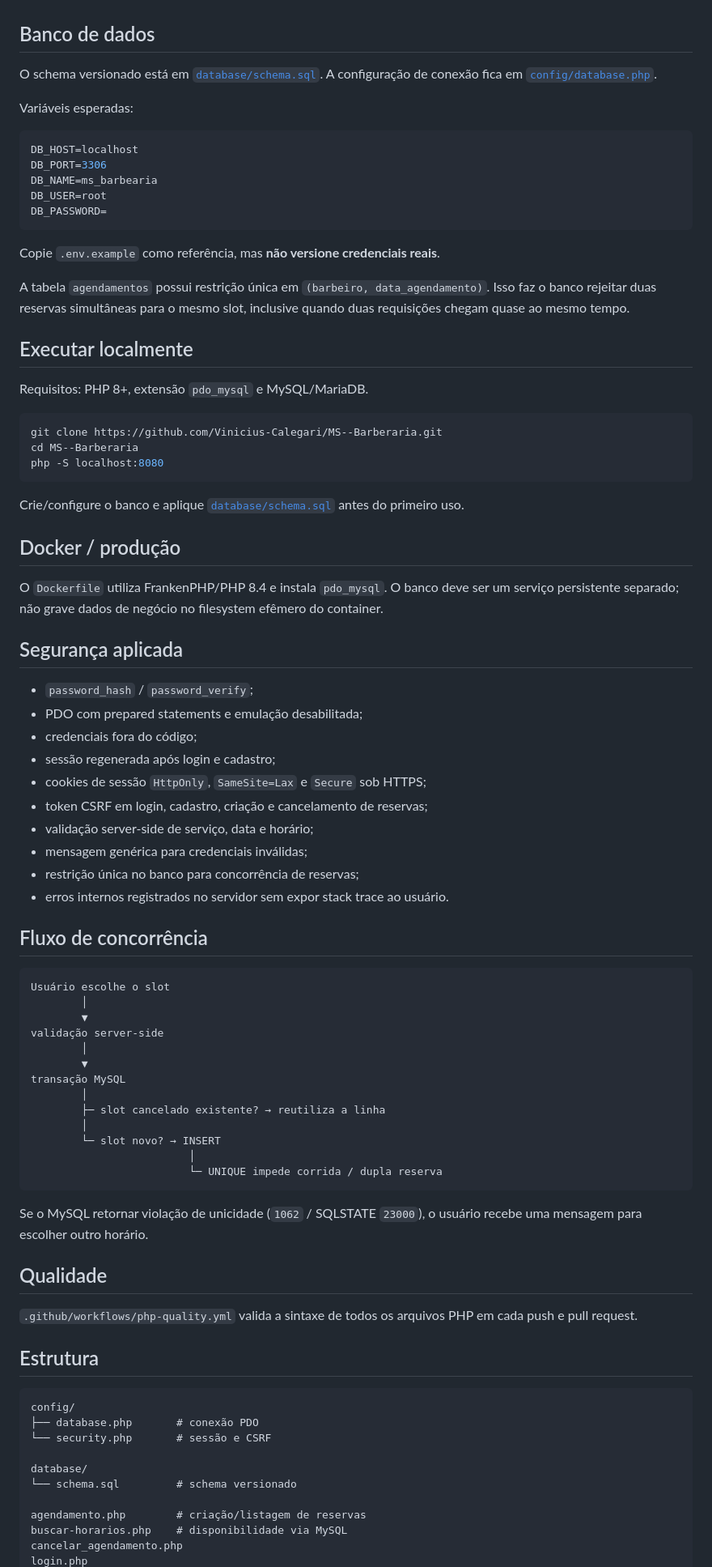
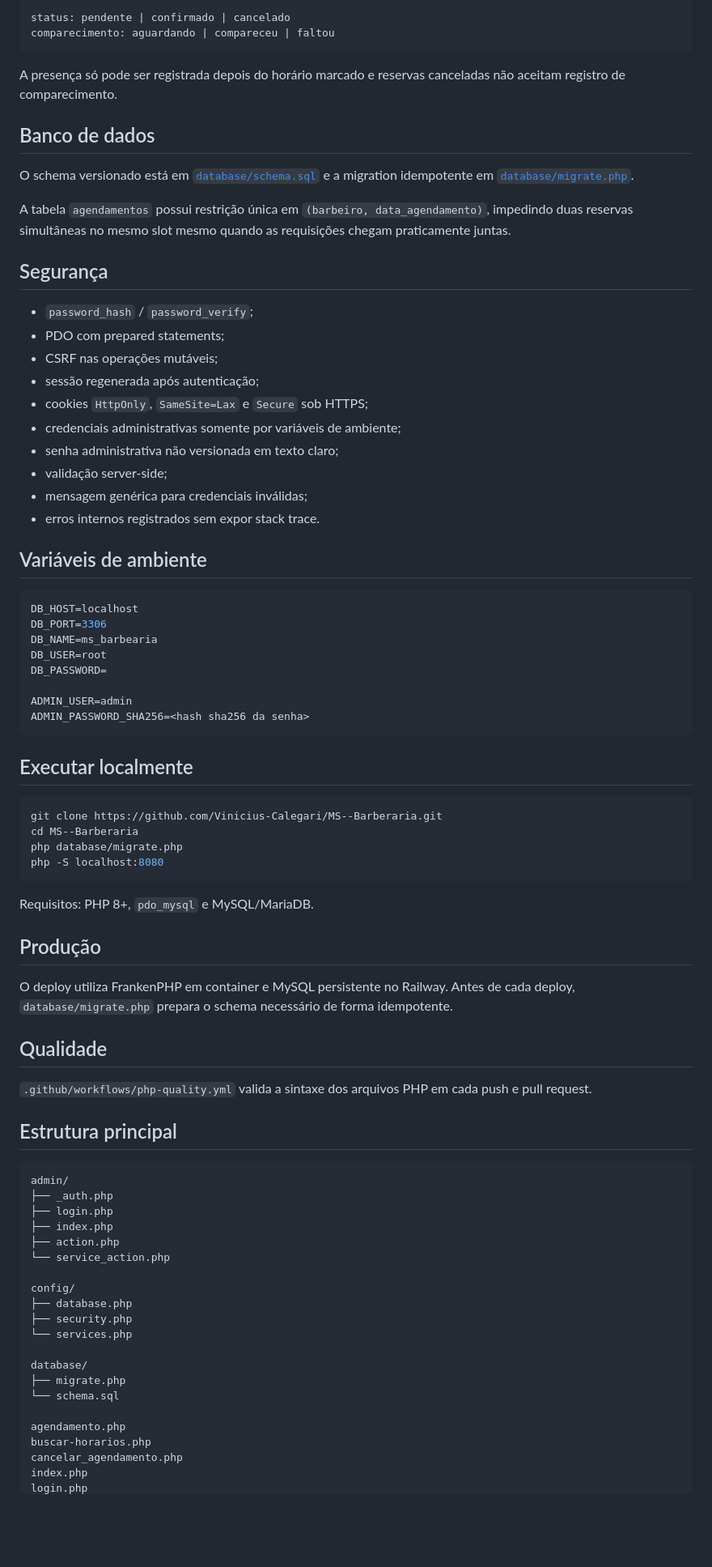
Before and after one commit to Vinicius-Calegari/MS--Barberaria, a Markdown page: README.md, the part around one of its changes. Shown at 81% size. Rendered like a GitHub page; blank space fills up the shorter version.

Commit message:
docs: documenta painel admin preços e comparecimento

````diff
--- a/README.md
+++ b/README.md
@@ -48,9 +77,30 @@ A agenda não depende mais de arquivo JSON: disponibilidade, reservas e cancelam
+```text
+status: pendente | confirmado | cancelado
+comparecimento: aguardando | compareceu | faltou
+```
+
+A presença só pode ser registrada depois do horário marcado e reservas canceladas não aceitam registro de comparecimento.
 
 ## Banco de dados
 
-O schema versionado está em [`database/schema.sql`](database/schema.sql). A configuração de conexão fica em [`config/database.php`](config/database.php).
+O schema versionado está em [`database/schema.sql`](database/schema.sql) e a migration idempotente em [`database/migrate.php`](database/migrate.php).
 
-Variáveis esperadas:
+A tabela `agendamentos` possui restrição única em `(barbeiro, data_agendamento)`, impedindo duas reservas simultâneas no mesmo slot mesmo quando as requisições chegam praticamente juntas.
+
+## Segurança
+
+- `password_hash` / `password_verify`;
+- PDO com prepared statements;
+- CSRF nas operações mutáveis;
+- sessão regenerada após autenticação;
+- cookies `HttpOnly`, `SameSite=Lax` e `Secure` sob HTTPS;
+- credenciais administrativas somente por variáveis de ambiente;
+- senha administrativa não versionada em texto claro;
+- validação server-side;
+- mensagem genérica para credenciais inválidas;
+- erros internos registrados sem expor stack trace.
+
+## Variáveis de ambiente
 
 ```env
 DB_HOST=localhost
@@ -58,76 +108,51 @@ DB_PORT=3306
 DB_NAME=ms_barbearia
 DB_USER=root
 DB_PASSWORD=
+
+ADMIN_USER=admin
+ADMIN_PASSWORD_SHA256=<hash sha256 da senha>
 ```
 
-Copie `.env.example` como referência, mas **não versione credenciais reais**.
-
-A tabela `agendamentos` possui restrição única em `(barbeiro, data_agendamento)`. Isso faz o banco rejeitar duas reservas simultâneas para o mesmo slot, inclusive quando duas requisições chegam quase ao mesmo tempo.
-
 ## Executar localmente
-
-Requisitos: PHP 8+, extensão `pdo_mysql` e MySQL/MariaDB.
 
 ```bash
 git clone https://github.com/Vinicius-Calegari/MS--Barberaria.git
 cd MS--Barberaria
+php database/migrate.php
 php -S localhost:8080
 ```
 
-Crie/configure o banco e aplique [`database/schema.sql`](database/schema.sql) antes do primeiro uso.
+Requisitos: PHP 8+, `pdo_mysql` e MySQL/MariaDB.
 
-## Docker / produção
+## Produção
 
-O `Dockerfile` utiliza FrankenPHP/PHP 8.4 e instala `pdo_mysql`. O banco deve ser um serviço persistente separado; não grave dados de negócio no filesystem efêmero do container.
-
-## Segurança aplicada
-
-- `password_hash` / `password_verify`;
-- PDO com prepared statements e emulação desabilitada;
-- credenciais fora do código;
-- sessão regenerada após login e cadastro;
-- cookies de sessão `HttpOnly`, `SameSite=Lax` e `Secure` sob HTTPS;
-- token CSRF em login, cadastro, criação e cancelamento de reservas;
-- validação server-side de serviço, data e horário;
-- mensagem genérica para credenciais inválidas;
-- restrição única no banco para concorrência de reservas;
-- erros internos registrados no servidor sem expor stack trace ao usuário.
-
-## Fluxo de concorrência
-
-```text
-Usuário escolhe o slot
-        │
-        ▼
-validação server-side
-        │
-        ▼
-transação MySQL
-        │
-        ├─ slot cancelado existente? → reutiliza a linha
-        │
-        └─ slot novo? → INSERT
-                         │
-                         └─ UNIQUE impede corrida / dupla reserva
-```
-
-Se o MySQL retornar violação de unicidade (`1062` / SQLSTATE `23000`), o usuário recebe uma mensagem para escolher outro horário.
+O deploy utiliza FrankenPHP em container e MySQL persistente no Railway. Antes de cada deploy, `database/migrate.php` prepara o schema necessário de forma idempotente.
 
 ## Qualidade
 
-`.github/workflows/php-quality.yml` valida a sintaxe de todos os arquivos PHP em cada push e pull request.
+`.github/workflows/php-quality.yml` valida a sintaxe dos arquivos PHP em cada push e pull request.
 
-## Estrutura
+## Estrutura principal
 
 ```text
+admin/
+├── _auth.php
+├── login.php
+├── index.php
+├── action.php
+└── service_action.php
+
 config/
-├── database.php       # conexão PDO
-└── security.php       # sessão e CSRF
+├── database.php
+├── security.php
+└── services.php
 
 database/
-└── schema.sql         # schema versionado
+├── migrate.php
+└── schema.sql
 
-agendamento.php        # criação/listagem de reservas
-buscar-horarios.php    # disponibilidade via MySQL
+agendamento.php
+buscar-horarios.php
 cancelar_agendamento.php
+index.php
 login.php
````
Also changed, not shown: other parts of README.md (+70 -40 lines).
